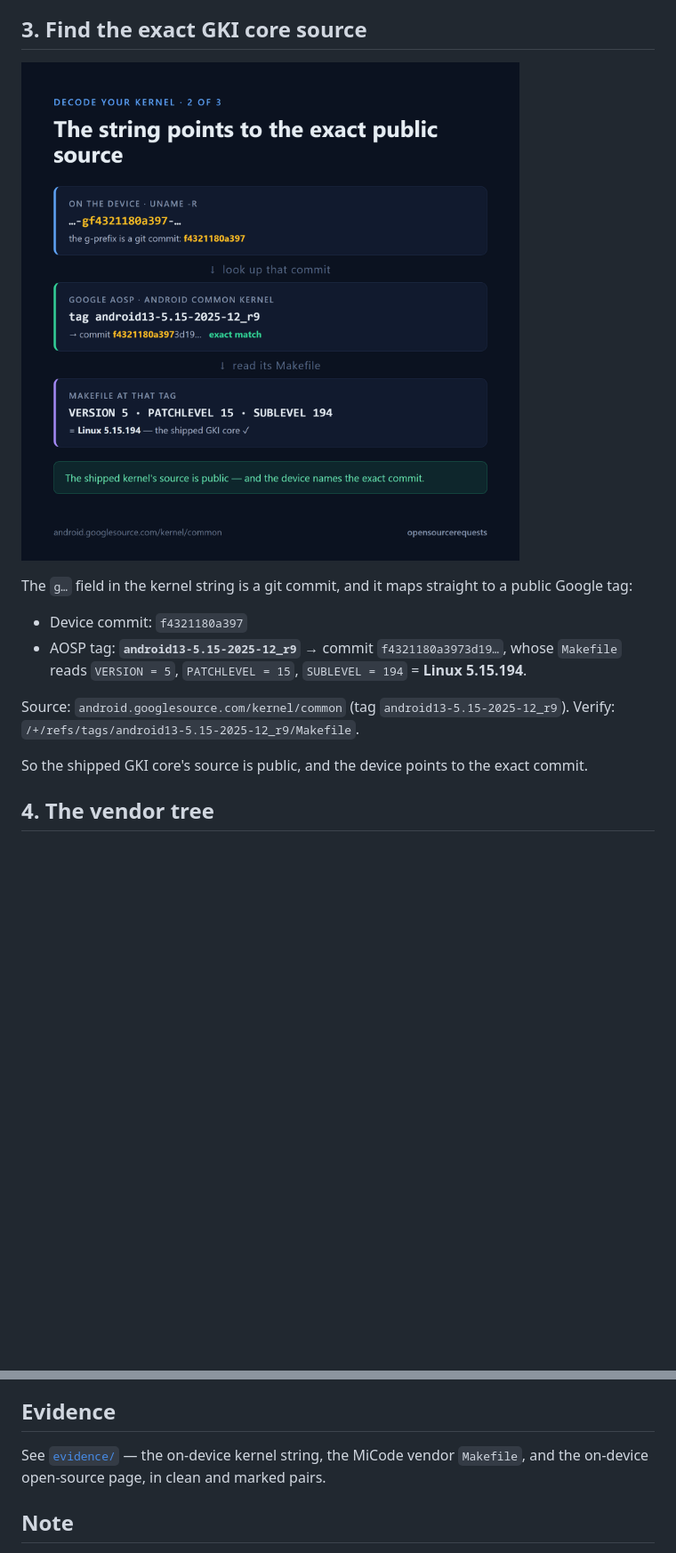
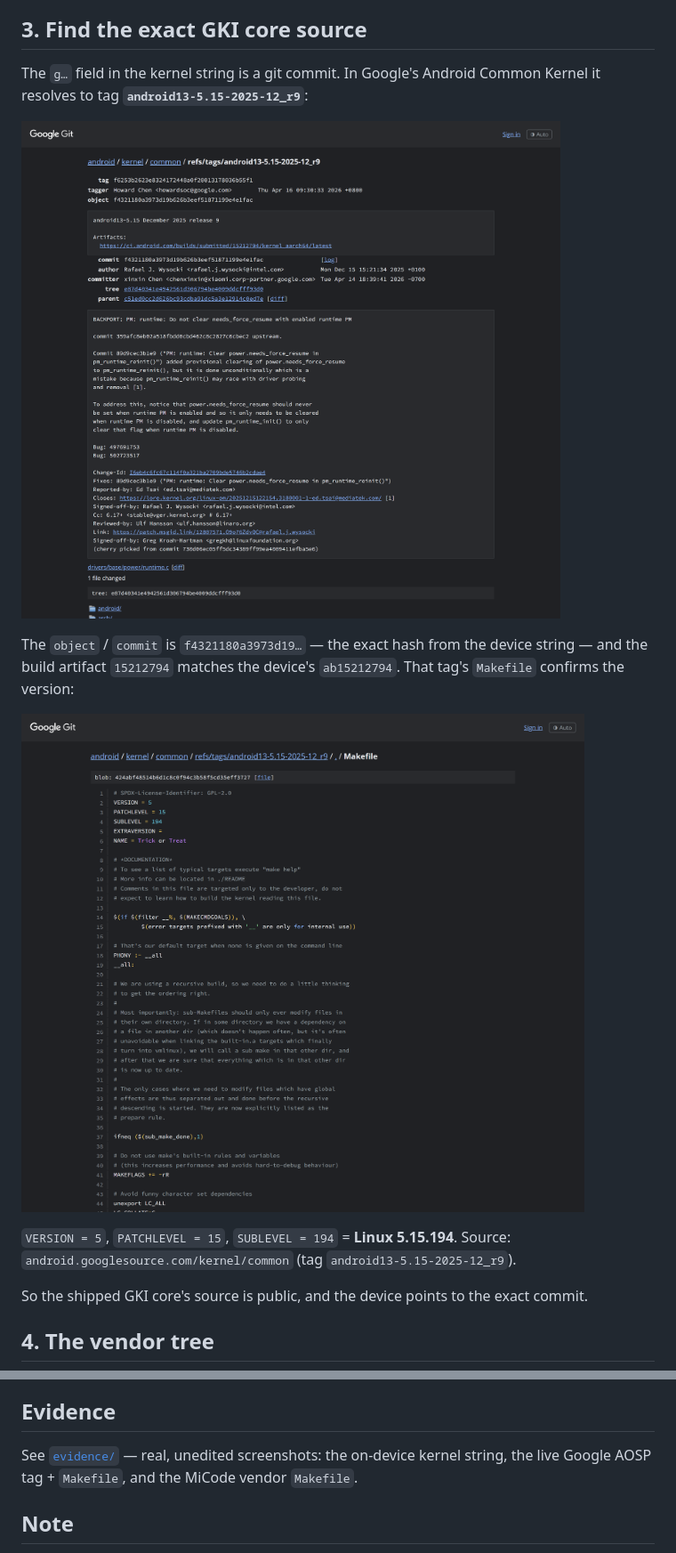
Before and after one commit to opensourcerequests/redmi-13c-5g-gpl-source-request, a Markdown page: README.md, 2 parts joined by grey strips. Shown at 89% size. GitHub-like rendering; pictures changed too: evidence/4_aosp_tag_commit_f4321180a397.png (added), evidence/5_aosp_makefile_sublevel194.png (added), images/2_source_match.png (deleted); blank space fills up the shorter version.

```diff
--- a/README.md
+++ b/README.md
@@ -43,18 +41,19 @@ source = GKI core (Google) + vendor tree (OEM).
 
 ## 3. Find the exact GKI core source
 
-![Kernel string to AOSP tag to Makefile](images/2_source_match.png)
+The `g…` field in the kernel string is a git commit. In Google's Android Common
+Kernel it resolves to tag **`android13-5.15-2025-12_r9`**:
 
-The `g…` field in the kernel string is a git commit, and it maps straight to a
-public Google tag:
+![AOSP tag android13-5.15-2025-12_r9 — commit f4321180a397](evidence/4_aosp_tag_commit_f4321180a397.png)
 
-- Device commit: `f4321180a397`
-- AOSP tag: **`android13-5.15-2025-12_r9`** → commit `f4321180a3973d19…`, whose
-  `Makefile` reads `VERSION = 5`, `PATCHLEVEL = 15`, `SUBLEVEL = 194` =
-  **Linux 5.15.194**.
+The `object` / `commit` is `f4321180a3973d19…` — the exact hash from the device
+string — and the build artifact `15212794` matches the device's `ab15212794`.
+That tag's `Makefile` confirms the version:
 
+![AOSP Makefile at the tag — SUBLEVEL = 194](evidence/5_aosp_makefile_sublevel194.png)
+
+`VERSION = 5`, `PATCHLEVEL = 15`, `SUBLEVEL = 194` = **Linux 5.15.194**.
 Source: `android.googlesource.com/kernel/common` (tag `android13-5.15-2025-12_r9`).
-Verify: `/+/refs/tags/android13-5.15-2025-12_r9/Makefile`.
 
 So the shipped GKI core's source is public, and the device points to the exact
 commit.
@@ -106,8 +107,8 @@ not a missing-source gap.
 
 ## Evidence
 
-See [`evidence/`](evidence/) — the on-device kernel string, the MiCode vendor
-`Makefile`, and the on-device open-source page, in clean and marked pairs.
+See [`evidence/`](evidence/) — real, unedited screenshots: the on-device kernel
+string, the live Google AOSP tag + `Makefile`, and the MiCode vendor `Makefile`.
 
 ## Note
 
```
Also changed, not shown: other parts of README.md (+7 -7 lines), evidence/README.md (+23 -7 lines), images/1_gki_string_anatomy.png (deleted), images/3_gki_architecture.png (deleted).
